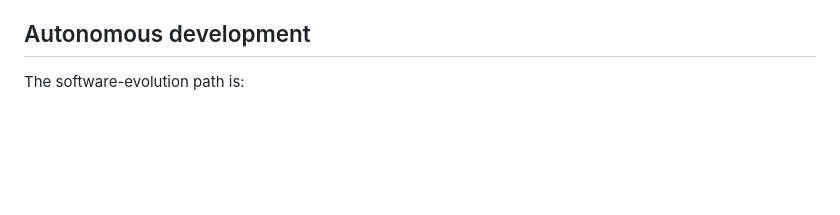
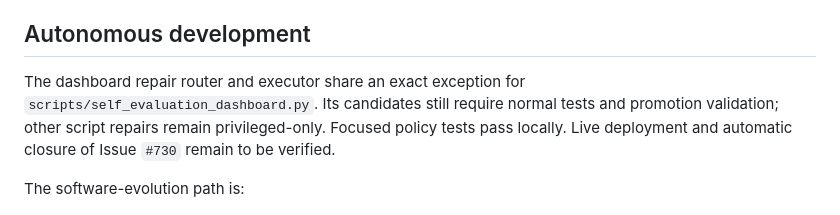
Before and after one commit to Maxhm007/Genesis-AI-Network, a Markdown page: PROJECT_SUMMARY.md, the part around the change. GitHub-like rendering; blank space fills up the shorter version.

```diff
--- a/PROJECT_SUMMARY.md
+++ b/PROJECT_SUMMARY.md
@@ -27,6 +27,12 @@ Genesis currently combines:
 - independent validator quorum before candidate promotion.
 
 ## Autonomous development
+
+The dashboard repair router and executor share an exact exception for
+`scripts/self_evaluation_dashboard.py`. Its candidates still require normal
+tests and promotion validation; other script repairs remain privileged-only.
+Focused policy tests pass locally. Live deployment and automatic closure of
+Issue `#730` remain to be verified.
 
 The software-evolution path is:
 
```
Also changed, not shown: CHANGELOG.md (+8 -0 lines), TODO.md (+2 -0 lines).
